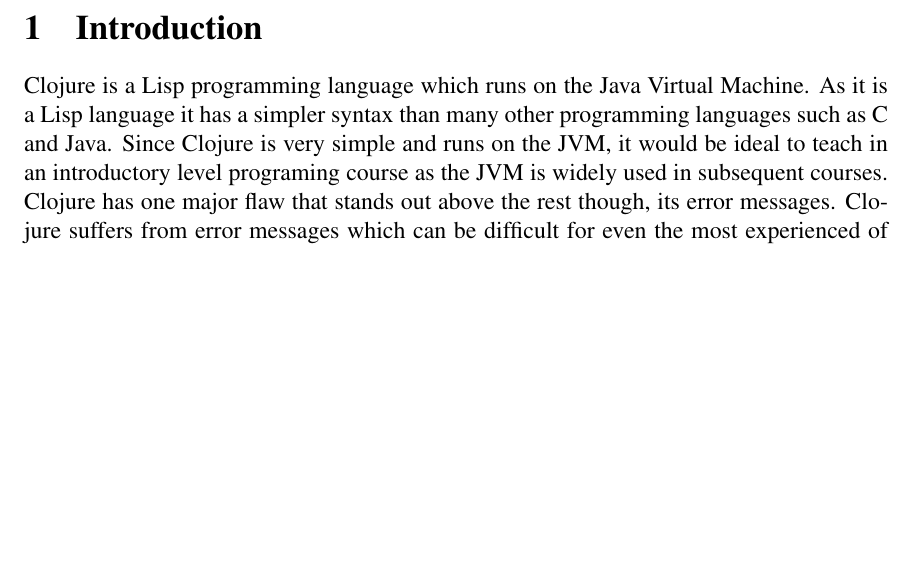
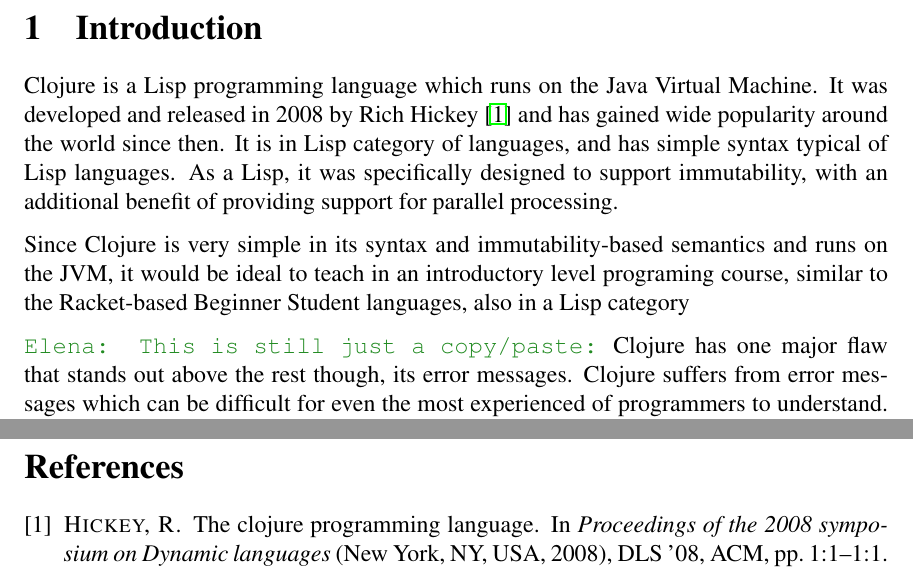
Before and after one commit to Clojure-Intro-Course/mics2019demo, a LaTeX document (mics2019.tex): part of page 2 of 3 before the commit and two parts of pages 2 and 4 of 4 after it, the two joined at a grey line, cut so that both start at the same text, the shorter picture padded with empty space. Compiled offline with pdfLaTeX.

Commit message:
some work on intro

```diff
--- a/mics2019.tex
+++ b/mics2019.tex
@@ -119,7 +119,16 @@
 
 \section{Introduction}
 %\emcomment{This is just copied from the google doc}
-Clojure is a Lisp programming language which runs on the Java Virtual Machine. As it is a Lisp language it has a simpler syntax than many other programming languages such as C and Java. Since Clojure is very simple and runs on the JVM, it would be ideal to teach in an introductory level programing course as the JVM is widely used in subsequent courses. Clojure has one major flaw that stands out above the rest though, its error messages. Clojure suffers from error messages which can be difficult for even the most experienced of programmers to understand. Since these error messages are difficult to interpret, it would not be a good idea to teach Clojure to introductory level classes without some way of modifying the error messages it produces.
+Clojure is a Lisp programming language which runs on the Java Virtual Machine. It was developed and released in 2008 by Rich Hickey~\cite{Hickey:2008} and has gained
+wide popularity around the world since then. It is in Lisp category of languages, and has simple syntax typical of Lisp languages. As a Lisp, it was specifically designed to support
+immutability, with an additional benefit of providing support for parallel processing.
+
+Since Clojure is very simple in its syntax and immutability-based semantics and runs on the JVM, it would be ideal to teach in an introductory level programing course, similar to
+the Racket-based Beginner Student languages, also in a Lisp category~\cite{{htdp}.
+The simplicity allows focus on functional decomposition, and the use of the JVM provides a connection to subsequent Java-based courses.
+
+\emcomment{This is still just a copy/paste:}
+Clojure has one major flaw that stands out above the rest though, its error messages. Clojure suffers from error messages which can be difficult for even the most experienced of programmers to understand. Since these error messages are difficult to interpret, it would not be a good idea to teach Clojure to introductory level classes without some way of modifying the error messages it produces.
 This is a continuation of previous research done at the University of Minnesota Morris. Past research on this issue developed solutions for different aspects of this problem but, until now, these different approaches haven’t been integrated into one system that works with Clojure ecosystem. Our new system is integrated into Clojure as middleware and has improved how we access error messages compared to the previous systems, though still makes use of nREPL. The nREPL is a tool to interact with the Clojure interpreter which allows users to run and evaluate their code. Additional tooling which has become available in new versions of Clojure have resulted in higher accuracy of the error message processing.
 As of Clojure 1.9.0, Clojure Spec became available in Clojure Core. Clojure Spec is a system of contracts which functions must follow before running. Spec checks that all the variables in a function correspond with the spec written for it. This means spec can check anything from general things like the type of the variables to making sure a variable isn’t zero. Since spec can be very specific in its requirements, specs can be made in a way to improve the amount of information given in the error message.
 When the system runs, it first loads specs then runs the program with the middleware. The middleware checks if there is an error. If there is an error then the middleware will send the error to the processing, if there is no error it outputs as normal. When the middleware receives an error it will extract all the data from an error in the form of an error object. Once the middleware gets this object it can use its data to replace the error message with the new processed error message produced from either spec, or if spec is not applicable, a standard error. This means errors will be processed properly, even if Clojure updates, as long as the error object in Clojure nREPL sessions does not change.
@@ -141,7 +152,7 @@
 \section{Acknowledgments}
 The work was supported in part by Morris Academic Partnership (MAP) stipend at UMN Morris.
 
-%\bibliographystyle{acm}
-%\bibliography{mics2019}
+\bibliographystyle{acm}
+\bibliography{mics2019}
 
 \end{document}
```
Also changed, not shown: mics2019.tex (4 more changed lines).
